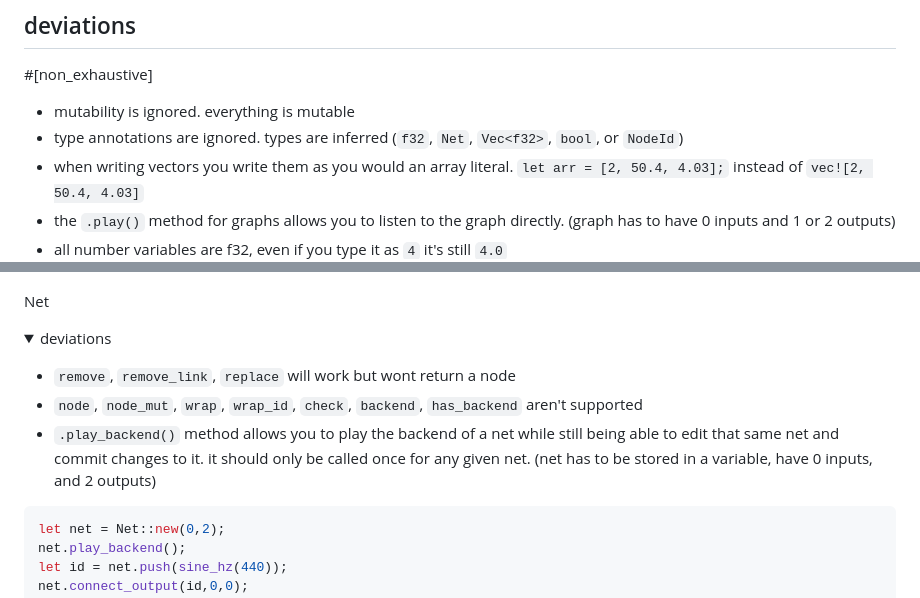
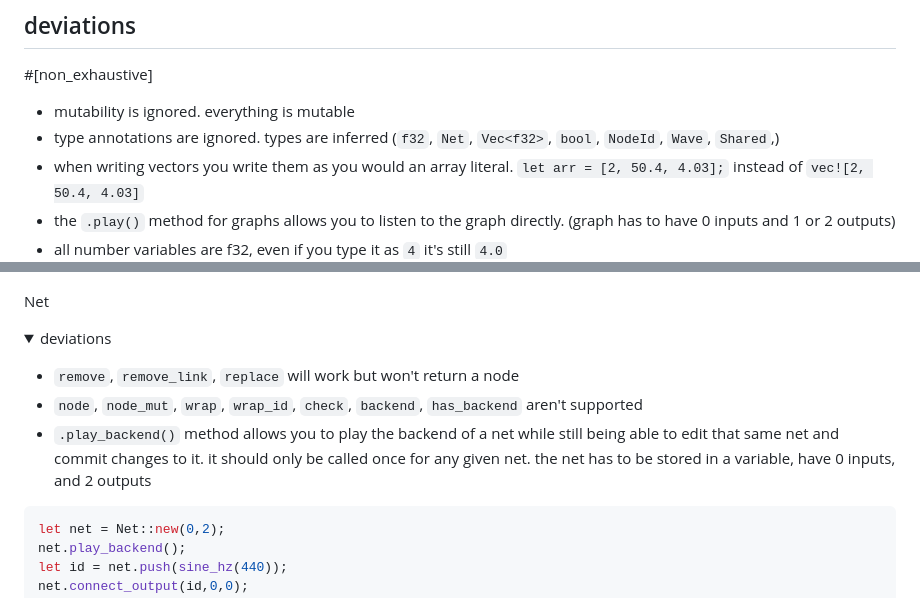
Before and after one commit to tomara-x/lapis, a Markdown page: README.md, 2 parts joined by grey strips. GitHub-like rendering; folded sections open.

Commit message:
readme stuff

```diff
--- a/README.md
+++ b/README.md
@@ -24,7 +24,7 @@ lists marked non_exhaustive may be incomplete. if you notice something incorrect
 ## deviations
 #[non_exhaustive]
 - mutability is ignored. everything is mutable
-- type annotations are ignored. types are inferred (`f32`, `Net`, `Vec<f32>`, `bool`, or `NodeId`)
+- type annotations are ignored. types are inferred (`f32`, `Net`, `Vec<f32>`, `bool`, `NodeId`, `Wave`, `Shared`,)
 - when writing vectors you write them as you would an array literal. `let arr = [2, 50.4, 4.03];` instead of `vec![2, 50.4, 4.03]`
 - the `.play()` method for graphs allows you to listen to the graph directly. (graph has to have 0 inputs and 1 or 2 outputs)
 - all number variables are f32, even if you type it as `4` it's still `4.0`
@@ -136,9 +136,9 @@ Net
 <details><summary>deviations</summary>
 <p>
 
-- `remove`, `remove_link`, `replace` will work but wont return a node
+- `remove`, `remove_link`, `replace` will work but won't return a node
 - `node`, `node_mut`, `wrap`, `wrap_id`, `check`, `backend`, `has_backend` aren't supported
-- `.play_backend()` method allows you to play the backend of a net while still being able to edit that same net and commit changes to it. it should only be called once for any given net. (net has to be stored in a variable, have 0 inputs, and 2 outputs)
+- `.play_backend()` method allows you to play the backend of a net while still being able to edit that same net and commit changes to it. it should only be called once for any given net. the net has to be stored in a variable, have 0 inputs, and 2 outputs
 
 </p>
 </details>
```
